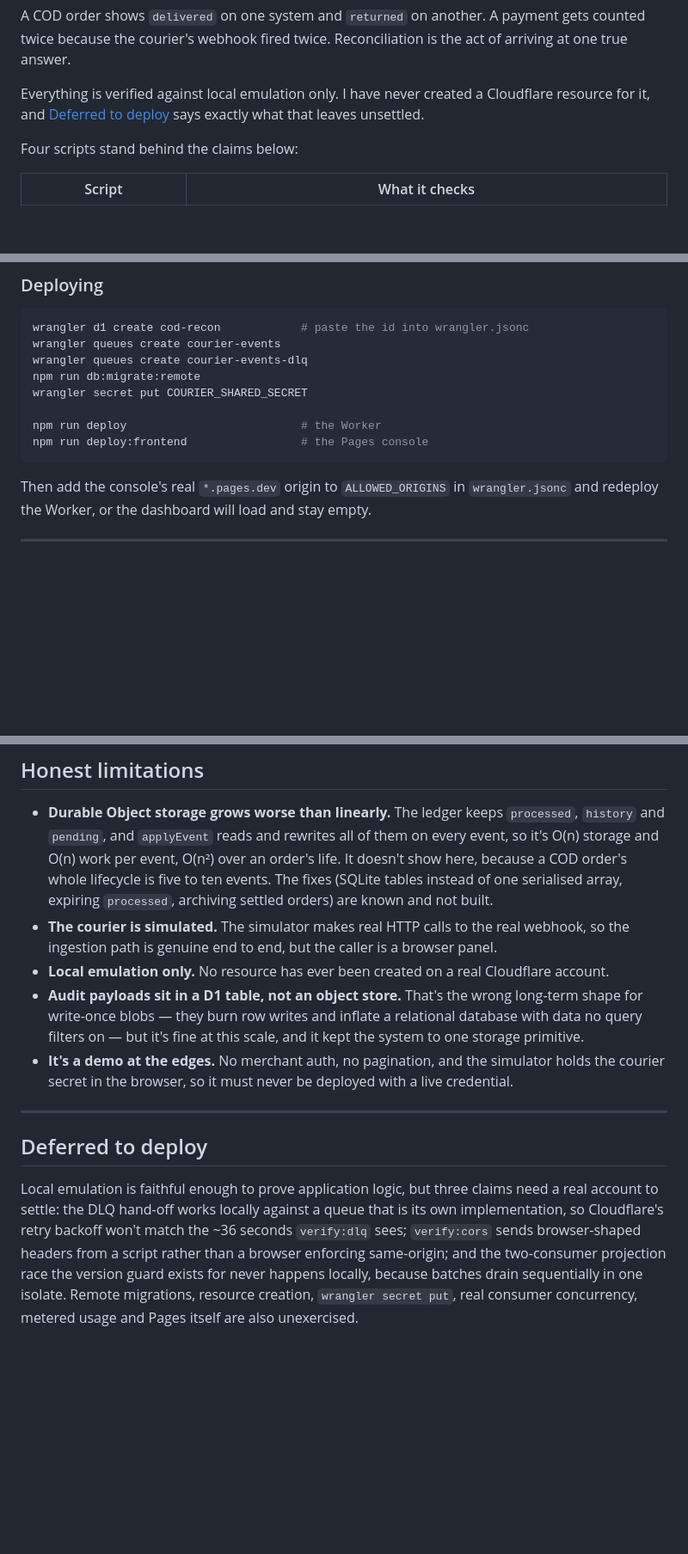
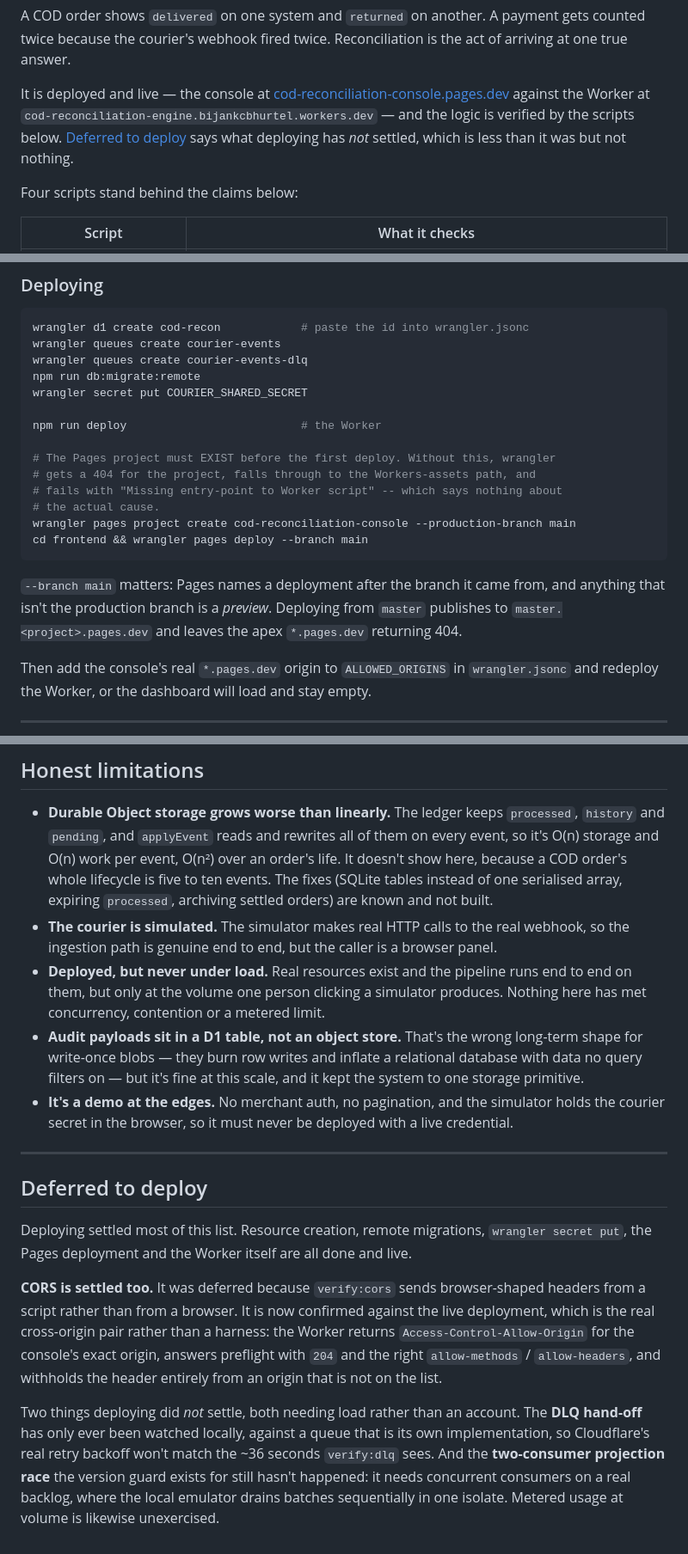
Before and after one commit to Bijankc/cod-reconciliation-engine, a Markdown page: README.md, 3 parts joined by grey strips. Shown at 86% size. GitHub-like rendering; blank space fills up the shorter version.

Commit message:
README: it is deployed now — say so, and correct what that settles

````diff
--- a/README.md
+++ b/README.md
@@ -27,8 +27,11 @@ A COD order shows `delivered` on one system and `returned` on another. A payment
 twice because the courier's webhook fired twice. Reconciliation is the act of arriving at one
 true answer.
 
-Everything is verified against local emulation only. I have never created a Cloudflare resource
-for it, and [Deferred to deploy](#deferred-to-deploy) says exactly what that leaves unsettled.
+It is deployed and live — the console at
+[cod-reconciliation-console.pages.dev](https://cod-reconciliation-console.pages.dev) against the
+Worker at `cod-reconciliation-engine.bijankcbhurtel.workers.dev` — and the logic is verified by
+the scripts below. [Deferred to deploy](#deferred-to-deploy) says what deploying has *not*
+settled, which is less than it was but not nothing.
 
 Four scripts stand behind the claims below:
 
@@ -383,8 +389,18 @@ npm run db:migrate:remote
 wrangler secret put COURIER_SHARED_SECRET
 
 npm run deploy                          # the Worker
-npm run deploy:frontend                 # the Pages console
+
+# The Pages project must EXIST before the first deploy. Without this, wrangler
+# gets a 404 for the project, falls through to the Workers-assets path, and
+# fails with "Missing entry-point to Worker script" -- which says nothing about
+# the actual cause.
+wrangler pages project create cod-reconciliation-console --production-branch main
+cd frontend && wrangler pages deploy --branch main
 ```
+
+`--branch main` matters: Pages names a deployment after the branch it came from, and anything
+that isn't the production branch is a *preview*. Deploying from `master` publishes to
+`master.<project>.pages.dev` and leaves the apex `*.pages.dev` returning 404.
 
 Then add the console's real `*.pages.dev` origin to `ALLOWED_ORIGINS` in `wrangler.jsonc` and
 redeploy the Worker, or the dashboard will load and stay empty.
@@ -400,7 +416,9 @@ redeploy the Worker, or the dashboard will load and stay empty.
   serialised array, expiring `processed`, archiving settled orders) are known and not built.
 - **The courier is simulated.** The simulator makes real HTTP calls to the real webhook, so the
   ingestion path is genuine end to end, but the caller is a browser panel.
-- **Local emulation only.** No resource has ever been created on a real Cloudflare account.
+- **Deployed, but never under load.** Real resources exist and the pipeline runs end to end on
+  them, but only at the volume one person clicking a simulator produces. Nothing here has met
+  concurrency, contention or a metered limit.
 - **Audit payloads sit in a D1 table, not an object store.** That's the wrong long-term shape
   for write-once blobs — they burn row writes and inflate a relational database with data no
   query filters on — but it's fine at this scale, and it kept the system to one storage
@@ -412,11 +430,19 @@ redeploy the Worker, or the dashboard will load and stay empty.
 
 ## Deferred to deploy
 
-Local emulation is faithful enough to prove application logic, but three claims need a real
-account to settle: the DLQ hand-off works locally against a queue that is its own
-implementation, so Cloudflare's retry backoff won't match the ~36 seconds `verify:dlq` sees;
-`verify:cors` sends browser-shaped headers from a script rather than a browser enforcing
-same-origin; and the two-consumer projection race the version guard exists for never happens
-locally, because batches drain sequentially in one isolate. Remote migrations, resource
-creation, `wrangler secret put`, real consumer concurrency, metered usage and Pages itself are
-also unexercised.
+Deploying settled most of this list. Resource creation, remote migrations, `wrangler secret
+put`, the Pages deployment and the Worker itself are all done and live.
+
+**CORS is settled too.** It was deferred because `verify:cors` sends browser-shaped headers
+from a script rather than from a browser. It is now confirmed against the live deployment,
+which is the real cross-origin pair rather than a harness: the Worker returns
+`Access-Control-Allow-Origin` for the console's exact origin, answers preflight with `204` and
+the right `allow-methods` / `allow-headers`, and withholds the header entirely from an origin
+that is not on the list.
+
+Two things deploying did *not* settle, both needing load rather than an account. The **DLQ
+hand-off** has only ever been watched locally, against a queue that is its own implementation,
+so Cloudflare's real retry backoff won't match the ~36 seconds `verify:dlq` sees. And the
+**two-consumer projection race** the version guard exists for still hasn't happened: it needs
+concurrent consumers on a real backlog, where the local emulator drains batches sequentially in
+one isolate. Metered usage at volume is likewise unexercised.
````
Also changed, not shown: other parts of README.md (+6 -3 lines).
